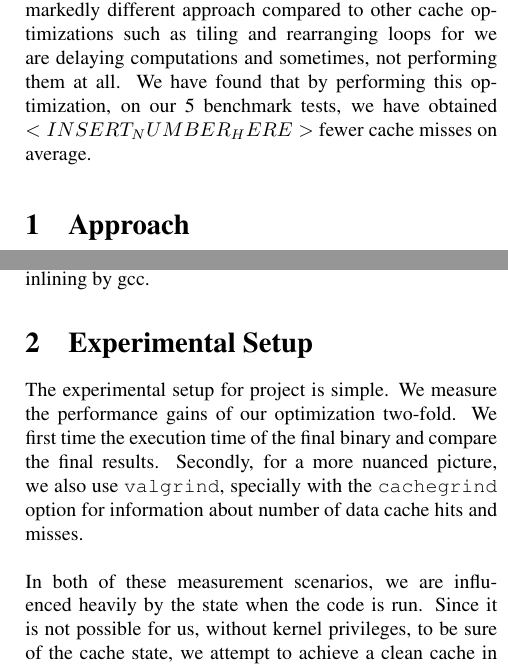
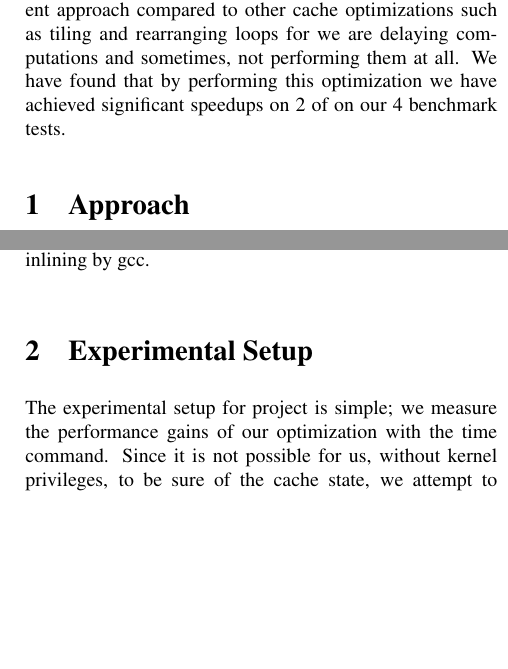
Before and after one commit to roterdam/15-745, a LaTeX paper (proj/report/report.tex): two parts of the columns of pages 1 and 3 of 3, joined at a grey line, cut so that both start at the same text, the shorter picture padded with empty space. Compiled offline with pdfLaTeX.

Commit message:
added report

```diff
--- a/proj/report/report.tex
+++ b/proj/report/report.tex
@@ -40,9 +40,7 @@ of passes through memory and improving locality. This optimization is a
 markedly different approach compared to other cache optimizations such as tiling and
 rearranging loops for we are delaying computations and sometimes,
 not performing them at all. We have found that by performing this
-optimization, on our 5 benchmark tests, we have obtained $<INSERT_NUMBER_HERE>$
-fewer cache misses on average.
-% TODO: Insert any last minute comment on how this is good/bad/not expected
+optimization we have achieved significant speedups on 2 of on our 4 benchmark tests.
 \end{abstract}
 
 \section{Approach}
@@ -267,16 +265,9 @@ overheads and maximize the possibility of inlining by gcc.
 
 
 
-
 \section{Experimental Setup}
-The experimental setup for project is simple. We measure the performance gains
-of our optimization two-fold. We first time the execution time of the final
-binary and compare the final results. Secondly, for a more nuanced picture, we
-also use \code{valgrind}, specially with the \code{cachegrind} option for
-information about number of data cache hits and misses.
-\\
-\\In both of these measurement scenarios, we are influenced heavily by the
-state when the code is run. Since it is not possible for us, without kernel
+The experimental setup for project is simple; we measure the performance gains
+of our optimization with the time command. Since it is not possible for us, without kernel
 privileges, to be sure of the cache state, we attempt to achieve a clean cache
 in between the runs of our program. We do this by running an IO-intensive
 program which writes to about $5MB$ of memory - which is much bigger than the
```
Also changed, not shown: proj/report/report.tex (23 more changed lines).
